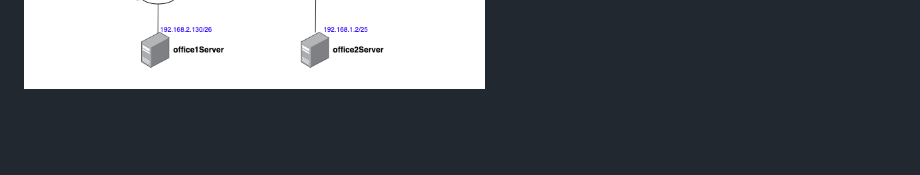
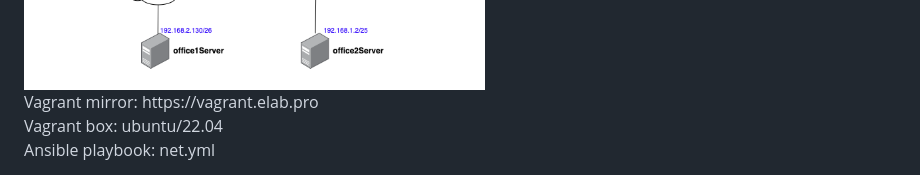
Before and after one commit to Pterodaktel/Linux2024, a Markdown page: networks/Readme.md, the part around the change. Drawn GitHub-style; blank space fills up the shorter version.

```diff
--- a/networks/Readme.md
+++ b/networks/Readme.md
@@ -288,3 +288,9 @@ Office2----/
 
 <h3>Схема сети</h3>
 <img src="./scheme.png" alt="" align="center">
+
+<p>
+Vagrant mirror: https://vagrant.elab.pro<br>
+Vagrant box: ubuntu/22.04<br>
+Ansible playbook: net.yml<br>
+</p>
```
